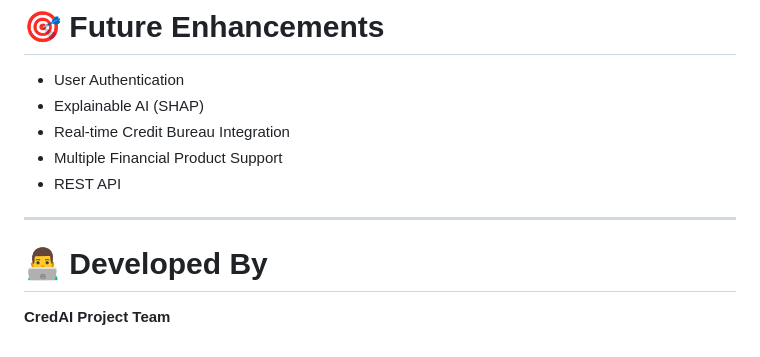
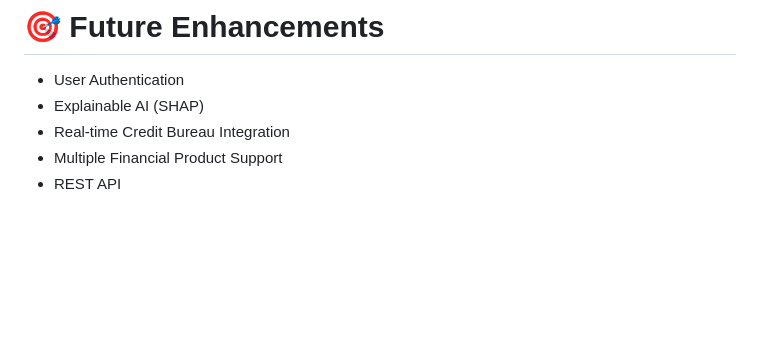
Before and after one commit to JohnsonpaulG/Credit-Card-Approval-Prediction, a Markdown page: README.md, the part around the change. Drawn GitHub-style; blank space fills up the shorter version.

```diff
--- a/README.md
+++ b/README.md
@@ -171,9 +171,3 @@ http://127.0.0.1:5000
 - Real-time Credit Bureau Integration
 - Multiple Financial Product Support
 - REST API
-
----
-
-# 👨‍💻 Developed By
-
-**CredAI Project Team**
```
